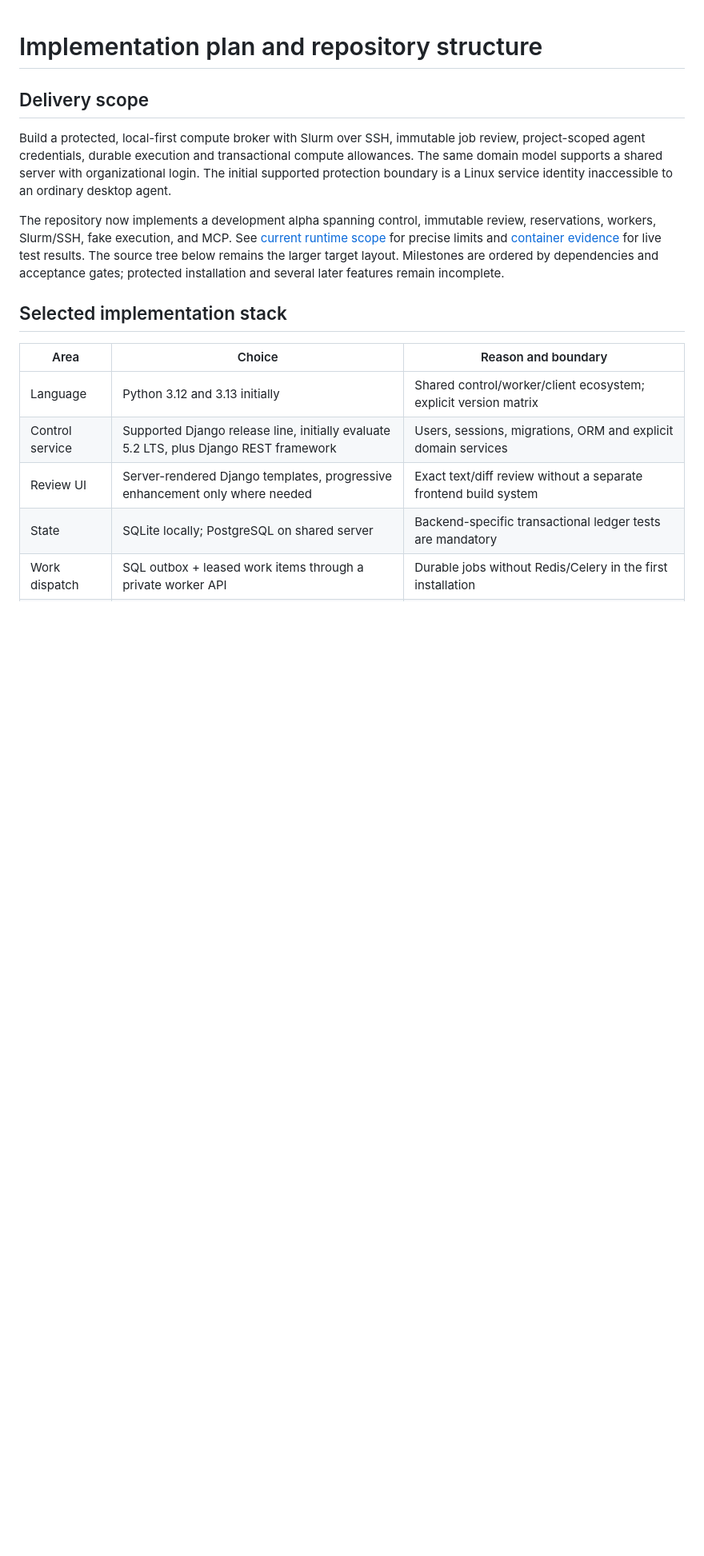
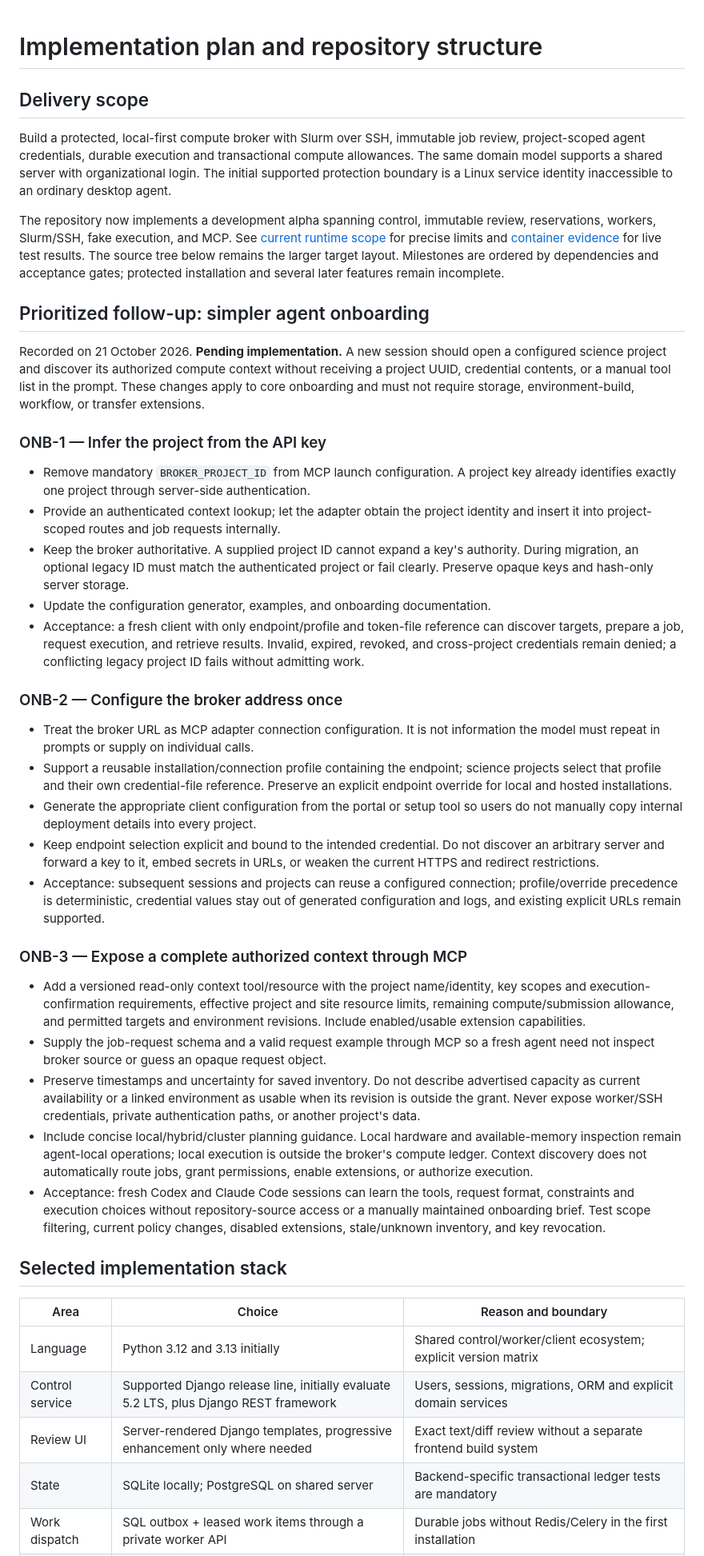
Before and after one commit to schmitfe/compute-relay, a Markdown page: docs/implementation.md, the part around the change. Shown at 80% size. Drawn GitHub-style; blank space fills up the shorter version.

Commit message:
docs: track simpler project-scoped MCP onboarding

```diff
--- a/docs/implementation.md
+++ b/docs/implementation.md
@@ -5,6 +5,66 @@
 Build a protected, local-first compute broker with Slurm over SSH, immutable job review, project-scoped agent credentials, durable execution and transactional compute allowances. The same domain model supports a shared server with organizational login. The initial supported protection boundary is a Linux service identity inaccessible to an ordinary desktop agent.
 
 The repository now implements a development alpha spanning control, immutable review, reservations, workers, Slurm/SSH, fake execution, and MCP. See [current runtime scope](runtime.md) for precise limits and [container evidence](container-testing.md) for live test results. The source tree below remains the larger target layout. Milestones are ordered by dependencies and acceptance gates; protected installation and several later features remain incomplete.
+
+## Prioritized follow-up: simpler agent onboarding
+
+Recorded on 21 October 2026. **Pending implementation.** A new session should
+open a configured science project and discover its authorized compute context
+without receiving a project UUID, credential contents, or a manual tool list
+in the prompt. These changes apply to core onboarding and must not require
+storage, environment-build, workflow, or transfer extensions.
+
+### ONB-1 — Infer the project from the API key
+
+- Remove mandatory `BROKER_PROJECT_ID` from MCP launch configuration. A project
+  key already identifies exactly one project through server-side authentication.
+- Provide an authenticated context lookup; let the adapter obtain the project
+  identity and insert it into project-scoped routes and job requests internally.
+- Keep the broker authoritative. A supplied project ID cannot expand a key's
+  authority. During migration, an optional legacy ID must match the authenticated
+  project or fail clearly. Preserve opaque keys and hash-only server storage.
+- Update the configuration generator, examples, and onboarding documentation.
+- Acceptance: a fresh client with only endpoint/profile and token-file reference
+  can discover targets, prepare a job, request execution, and retrieve results.
+  Invalid, expired, revoked, and cross-project credentials remain denied; a
+  conflicting legacy project ID fails without admitting work.
+
+### ONB-2 — Configure the broker address once
+
+- Treat the broker URL as MCP adapter connection configuration. It is not
+  information the model must repeat in prompts or supply on individual calls.
+- Support a reusable installation/connection profile containing the endpoint;
+  science projects select that profile and their own credential-file reference.
+  Preserve an explicit endpoint override for local and hosted installations.
+- Generate the appropriate client configuration from the portal or setup tool
+  so users do not manually copy internal deployment details into every project.
+- Keep endpoint selection explicit and bound to the intended credential. Do not
+  discover an arbitrary server and forward a key to it, embed secrets in URLs,
+  or weaken the current HTTPS and redirect restrictions.
+- Acceptance: subsequent sessions and projects can reuse a configured connection;
+  profile/override precedence is deterministic, credential values stay out of
+  generated configuration and logs, and existing explicit URLs remain supported.
+
+### ONB-3 — Expose a complete authorized context through MCP
+
+- Add a versioned read-only context tool/resource with the project name/identity,
+  key scopes and execution-confirmation requirements, effective project and site
+  resource limits, remaining compute/submission allowance, and permitted targets
+  and environment revisions. Include enabled/usable extension capabilities.
+- Supply the job-request schema and a valid request example through MCP so a
+  fresh agent need not inspect broker source or guess an opaque request object.
+- Preserve timestamps and uncertainty for saved inventory. Do not describe
+  advertised capacity as current availability or a linked environment as usable
+  when its revision is outside the grant. Never expose worker/SSH credentials,
+  private authentication paths, or another project's data.
+- Include concise local/hybrid/cluster planning guidance. Local hardware and
+  available-memory inspection remain agent-local operations; local execution is
+  outside the broker's compute ledger. Context discovery does not automatically
+  route jobs, grant permissions, enable extensions, or authorize execution.
+- Acceptance: fresh Codex and Claude Code sessions can learn the tools, request
+  format, constraints and execution choices without repository-source access or
+  a manually maintained onboarding brief. Test scope filtering, current policy
+  changes, disabled extensions, stale/unknown inventory, and key revocation.
 
 ## Selected implementation stack
 
```
